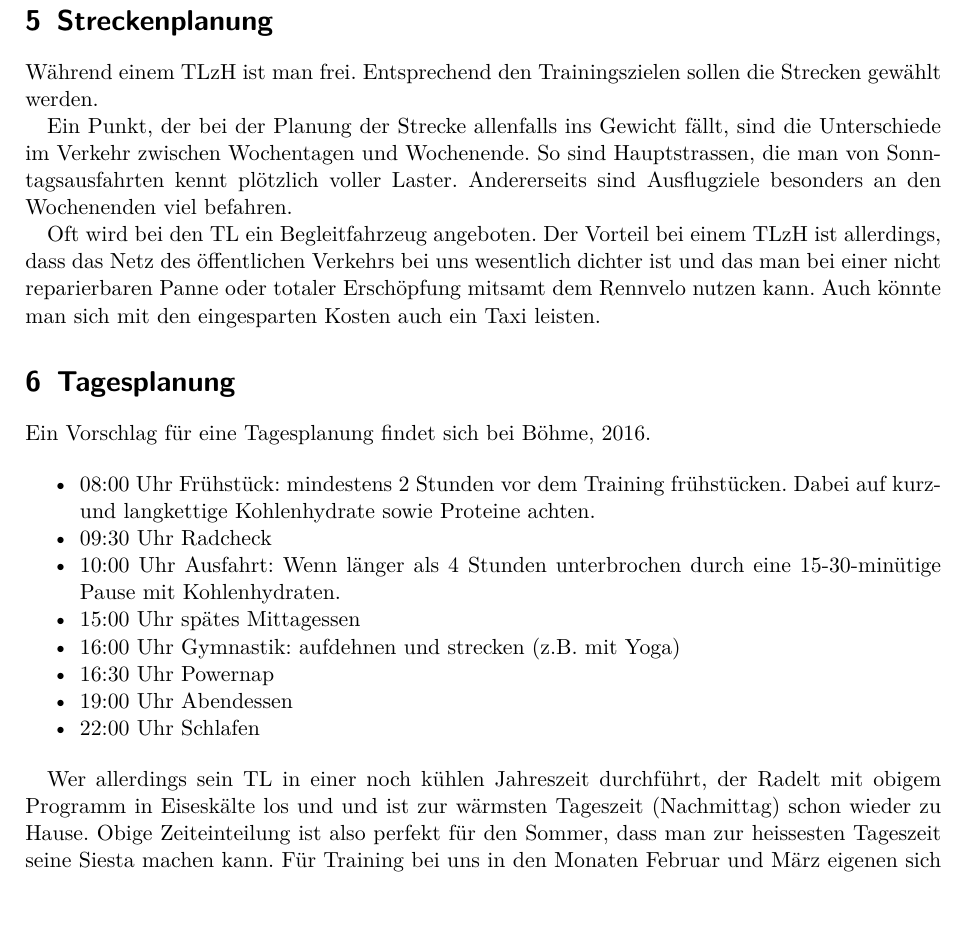
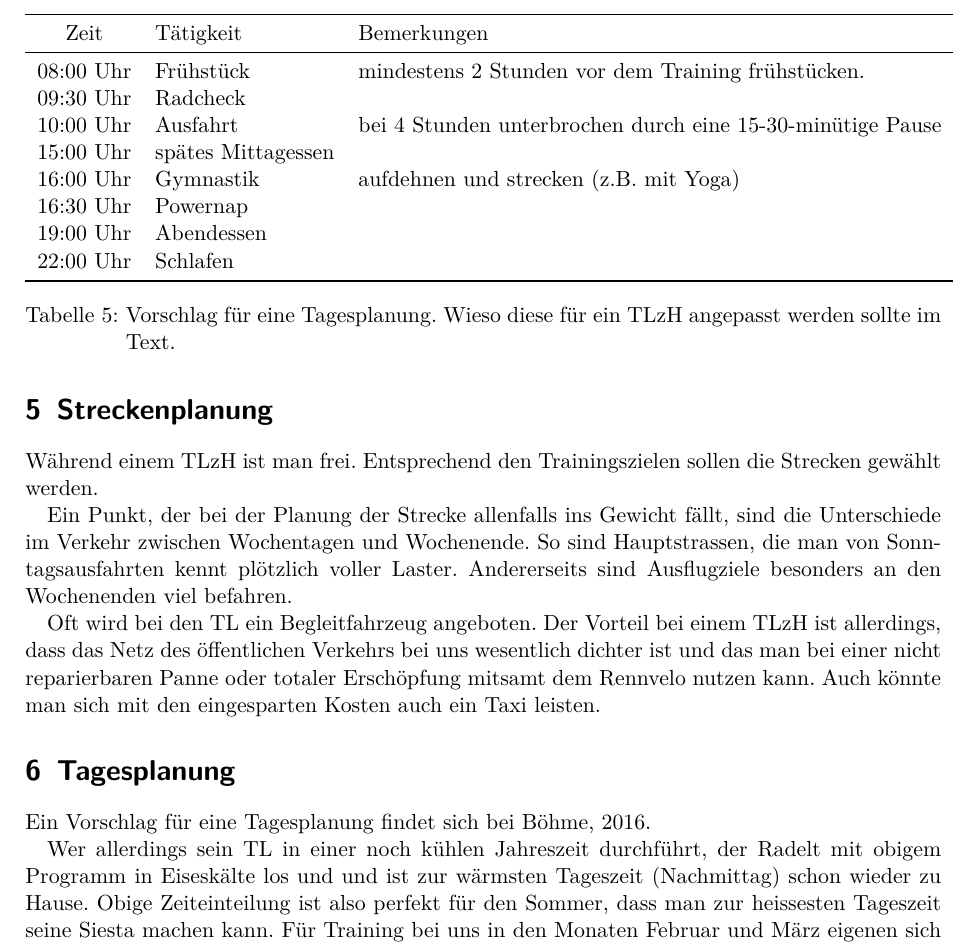
Before and after one commit to mstrehler/rennrad-trainingslager, a LaTeX paper (main.tex): part of page 6 of 9, cut at the place of the change. Compiled offline with pdfLaTeX.

Commit message:
Tagesplan von Listen- in Tabellenform geändert.

```diff
--- a/main.tex
+++ b/main.tex
@@ -334,17 +334,26 @@ mitsamt dem \rv{} nutzen kann. Auch könnte man sich mit den eingesparten Kosten
 
 Ein Vorschlag für eine Tagesplanung findet sich bei \citeNP{Boehme2016trainingstag}.
 
-\begin{itemize*}
-  \item 08:00 Uhr Frühstück: mindestens 2 Stunden vor dem Training frühstücken.
-    Dabei auf kurz- und langkettige Kohlenhydrate sowie Proteine achten.
-  \item 09:30 Uhr Radcheck
-  \item 10:00 Uhr Ausfahrt: Wenn länger als 4 Stunden unterbrochen durch eine 15-30-minütige Pause mit Kohlenhydraten.
-  \item 15:00 Uhr spätes Mittagessen
-  \item 16:00 Uhr Gymnastik: aufdehnen und strecken (z.B. mit Yoga)
-  \item 16:30 Uhr Powernap
-  \item 19:00 Uhr Abendessen
-  \item 22:00 Uhr Schlafen
-\end{itemize*}
+\begin{table}
+  \centering
+  \begin{tabular}{cll}
+    \toprule
+    Zeit & Tätigkeit & Bemerkungen \\
+    \midrule
+ 08:00 Uhr & Frühstück & mindestens 2 Stunden vor dem Training frühstücken.\\
+  09:30 Uhr & Radcheck & \\
+  10:00 Uhr & Ausfahrt & bei 4 Stunden unterbrochen durch eine 15-30-minütige Pause \\
+  15:00 Uhr & spätes Mittagessen & \\
+  16:00 Uhr & Gymnastik & aufdehnen und strecken (z.B. mit Yoga) \\
+  16:30 Uhr & Powernap & \\
+  19:00 Uhr & Abendessen & \\
+  22:00 Uhr & Schlafen & \\
+    \bottomrule
+  \end{tabular}
+  \caption{Vorschlag für eine Tagesplanung. Wieso diese für ein \tlzh{} angepasst werden sollte im Text. }
+  \label{tab:tagesplanboehme}
+\end{table}
+
 
 Wer allerdings sein TL in einer noch kühlen Jahreszeit durchführt, der Radelt mit obigem Programm
 in Eiseskälte los und und ist zur wärmsten Tageszeit (Nachmittag) schon wieder zu Hause.
```
